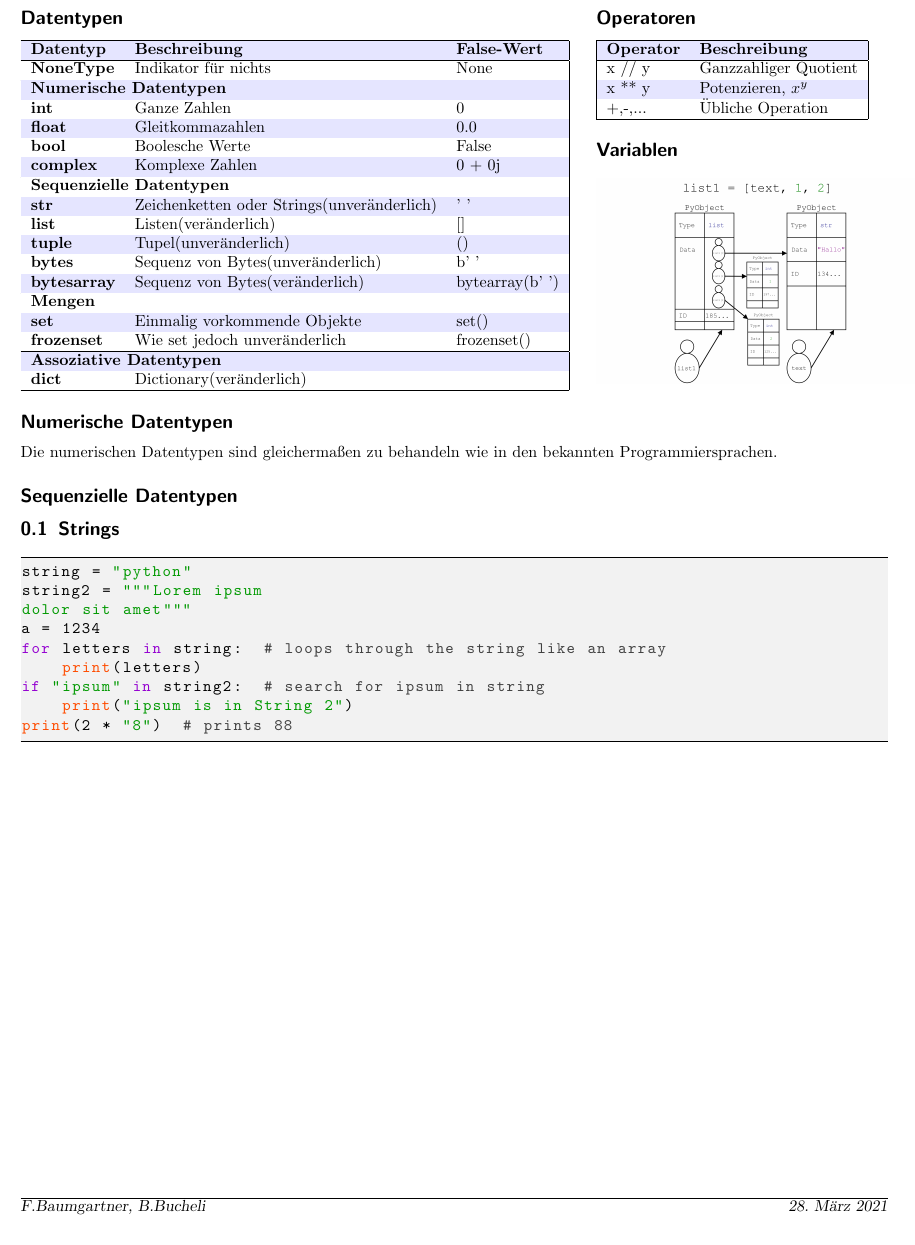
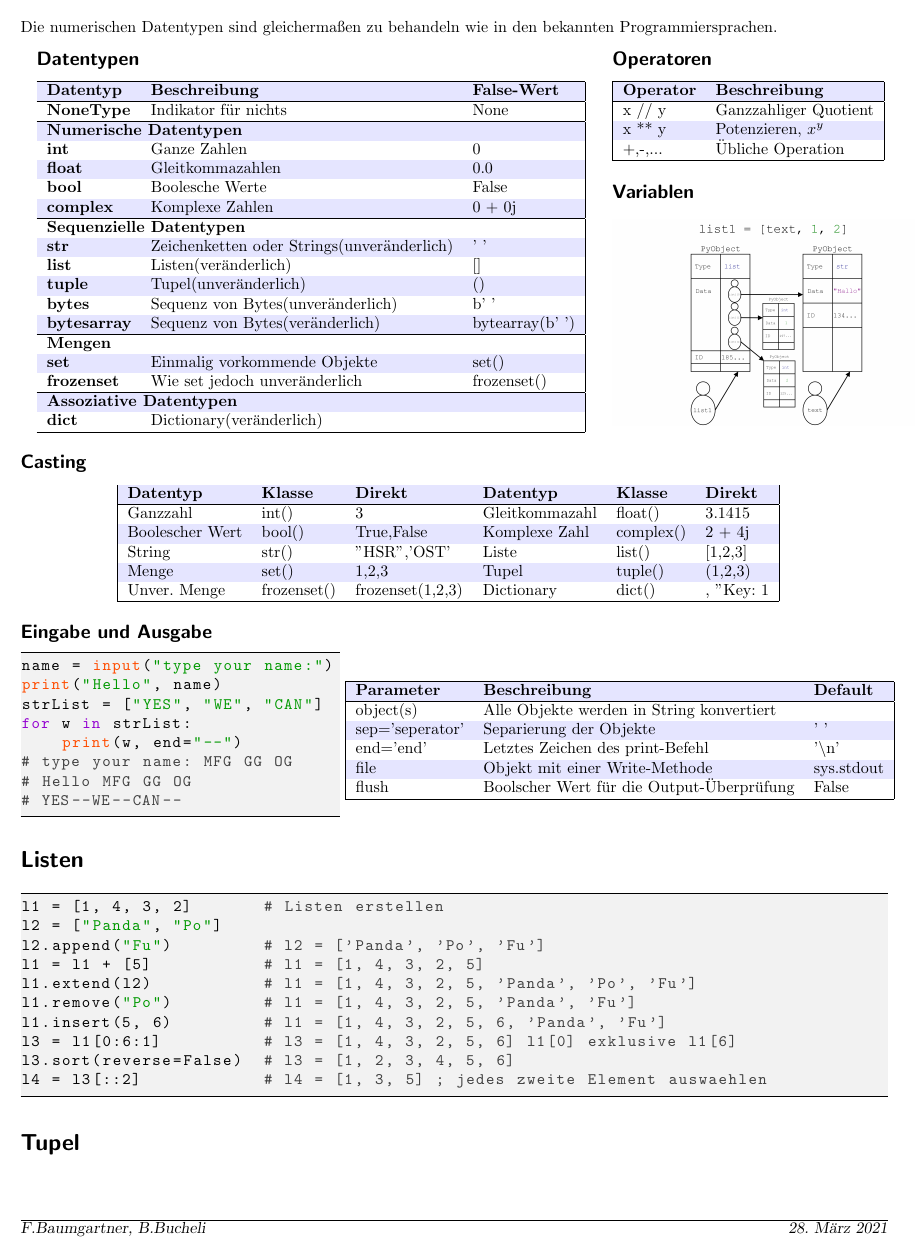
Before and after one commit to JODBaer/Python_Sheet, a LaTeX document (Python_Sheet-master/Python_Sheet.tex, which reads Python_Sheet-master/code/Listen.py, Python_Sheet-master/code/Streams.py, Python_Sheet-master/sections/Datentypen.tex): part of the page before the commit and part of page 1 of 2 after it, cut so that both start at the same text. Compiled offline with pdfLaTeX.

Commit message:
Listen hinzugefügt

```diff
--- /dev/null
+++ b/Python_Sheet-master/code/Listen.py
@@ -0,0 +1,10 @@
+l1 = [1, 4, 3, 2]       # Listen erstellen
+l2 = ["Panda", "Po"]
+l2.append("Fu")         # l2 = ['Panda', 'Po', 'Fu']
+l1 = l1 + [5]           # l1 = [1, 4, 3, 2, 5]
+l1.extend(l2)           # l1 = [1, 4, 3, 2, 5, 'Panda', 'Po', 'Fu']
+l1.remove("Po")         # l1 = [1, 4, 3, 2, 5, 'Panda', 'Fu']
+l1.insert(5, 6)         # l1 = [1, 4, 3, 2, 5, 6, 'Panda', 'Fu']
+l3 = l1[0:6:1]          # l3 = [1, 4, 3, 2, 5, 6] l1[0] exklusive l1[6]
+l3.sort(reverse=False)  # l3 = [1, 2, 3, 4, 5, 6]
+l4 = l3[::2]            # l4 = [1, 3, 5] ; jedes zweite Element auswaehlen
--- /dev/null
+++ b/Python_Sheet-master/code/Streams.py
@@ -0,0 +1,8 @@
+name = input("type your name:")
+print("Hello", name)
+strList = ["YES", "WE", "CAN"]
+for w in strList:
+    print(w, end="--")
+# type your name: MFG GG OG
+# Hello MFG GG OG
+# YES--WE--CAN--
--- a/Python_Sheet-master/sections/Datentypen.tex
+++ b/Python_Sheet-master/sections/Datentypen.tex
@@ -1,5 +1,7 @@
 \vspace{-0.5cm}
 \section*{Generell}
+Die numerischen Datentypen sind gleichermaßen zu behandeln wie in den bekannten Programmiersprachen.
+
 	\begin{minipage}[t]{12.5cm}
 		\subsection*{Datentypen}
 			\rowcolors{1}{blue!10}{white}
@@ -39,8 +41,31 @@
 			\subsection*{Variablen}
 				\includegraphics[height=4.5cm, align=t]{pics/Variablen.PNG}
 		\end{minipage}
-	\subsection*{Numerische Datentypen}
-	Die numerischen Datentypen sind gleichermaßen zu behandeln wie in den bekannten Programmiersprachen.
-	\subsection*{Sequenzielle Datentypen}
-	\subsection{Strings}
-	\lstinputlisting{code/Strings.py}
+	\subsection*{Casting}
+	\hspace{2cm}
+	\rowcolors{1}{blue!10}{white}
+	\begin{tabular}{|l l l | l l l|}
+		\hline \bfseries{Datentyp} & \bfseries{Klasse} & \bfseries{Direkt} & \bfseries{Datentyp} & \bfseries{Klasse} & \bfseries{Direkt}
+		\\\hline Ganzzahl & int() & 3 & Gleitkommazahl & float() & 3.1415
+		\\ Boolescher Wert & bool() & True,False & Komplexe Zahl & complex() & 2 + 4j
+		\\ String & str() & "HSR",'OST' & Liste & list() & [1,2,3]
+		\\  Menge & set() & {1,2,3} & Tupel & tuple() & (1,2,3)
+		\\ Unver. Menge & frozenset() & frozenset({1,2,3}) & Dictionary & dict() & {}, {"Key": 1}
+		\\\hline
+	\end{tabular}
+	\subsection*{Eingabe und Ausgabe}
+		\begin{minipage}[h]{7cm}
+			\lstinputlisting{code/Streams.py}
+		\end{minipage}
+		\begin{minipage}[h]{8cm}
+		\rowcolors{1}{blue!10}{white}
+			\begin{tabular}{|l l l|}
+				\hline \bfseries{Parameter} & \bfseries{Beschreibung} & \bfseries{Default}
+				\\\hline object(s) & Alle Objekte werden in String konvertiert &
+				\\ sep='seperator' & Separierung der Objekte & ' '
+				\\ end='end' & Letztes Zeichen des print-Befehl & '\textbackslash n'
+				\\ file & Objekt mit einer Write-Methode & sys.stdout
+				\\ flush & Boolscher Wert für die Output-Überprüfung & False
+				\\\hline
+			\end{tabular}
+		\end{minipage}
--- /dev/null
+++ b/Python_Sheet-master/sections/Listen.tex
@@ -0,0 +1,2 @@
+\section*{Listen}
+\lstinputlisting{code/Listen.py}
--- /dev/null
+++ b/Python_Sheet-master/sections/Tupel.tex
@@ -0,0 +1,2 @@
+\section*{Tupel}
+\lstinputlisting{code/Tupel.py}
```
Also changed, not shown: Python_Sheet-master/Python_Sheet.tex (+2 -1 lines), Python_Sheet-master/Python_Sheet.pdf, Python_Sheet-master/code/Tupel.py (added), 3 other files.
